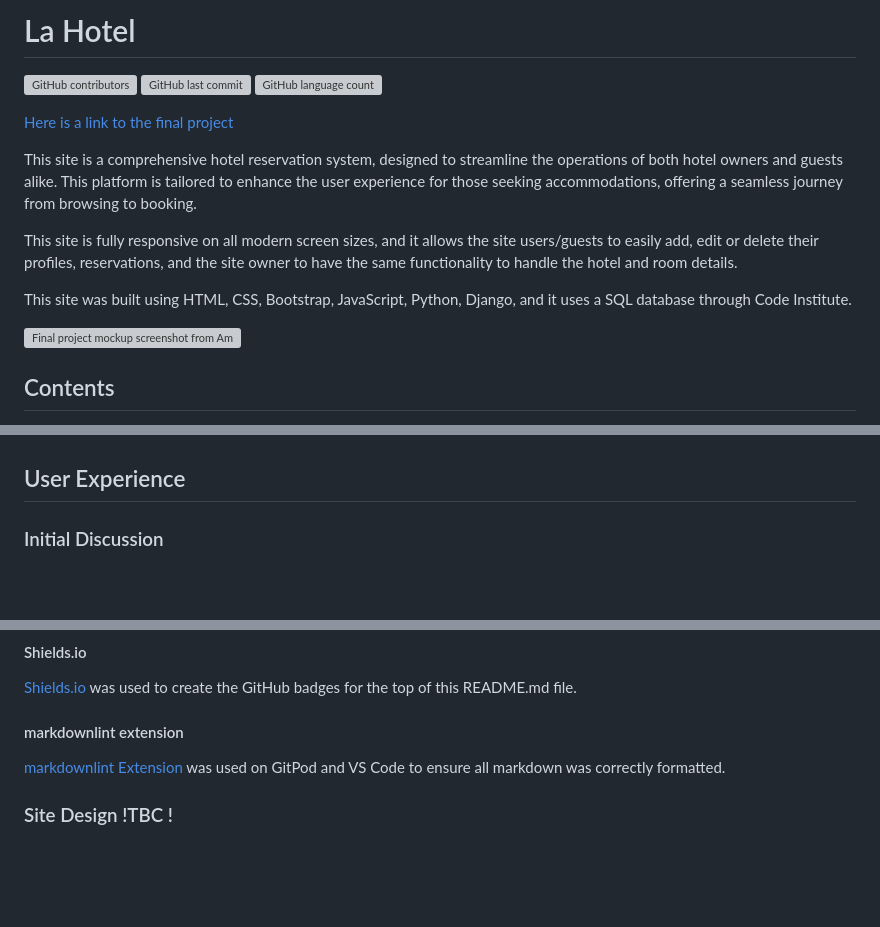
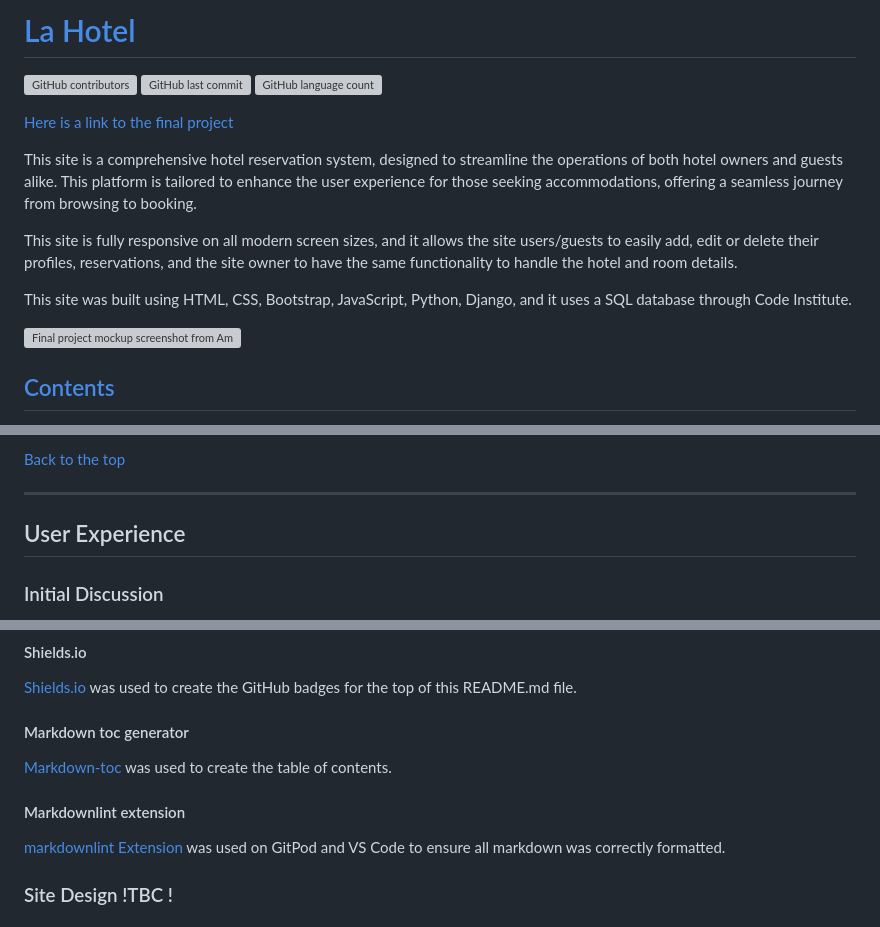
Before and after one commit to EVondrus/la-hotel, a Markdown page: README.md, 3 parts joined by grey strips. Drawn GitHub-style; blank space fills up the shorter version; grey boxes are pictures that could not be loaded.

Commit message:
Add markdown toc, back to top functionality and Icon key table

```diff
--- a/README.md
+++ b/README.md
@@ -1,4 +1,4 @@
-# La Hotel
+# [La Hotel](#la-hotel)
 
 ![GitHub contributors](https://img.shields.io/github/contributors/EVondrus/la-hotel)
 ![GitHub last commit](https://img.shields.io/github/last-commit/EVondrus/la-hotel)
@@ -14,5 +14,5 @@ This site was built using HTML, CSS, Bootstrap, JavaScript, Python, Django, and
 
 ![Final project mockup screenshot from Am I Responsive]()
 
-## Contents
+## [Contents](#contents)
 
@@ -20,3 +100,6 @@ _TODO_
+[Back to the top](#la-hotel)
+
+---
 
 ## User Experience
 
@@ -313,7 +400,11 @@ This database uses a SQL database through Code Institute.
 
 [Shields.io](https://shields.io/) was used to create the GitHub badges for the top of this README.md file.
 
-#### markdownlint extension
+#### Markdown toc generator
+
+[Markdown-toc](https://ecotrust-canada.github.io/markdown-toc/) was used to create the table of contents.
+
+#### Markdownlint extension
 
 [markdownlint Extension](https://open-vsx.org/vscode/item?itemName=DavidAnson.vscode-markdownlint) was used on GitPod and VS Code to ensure all markdown was correctly formatted.
 
```
Also changed, not shown: other parts of README.md (+94 -10 lines).
